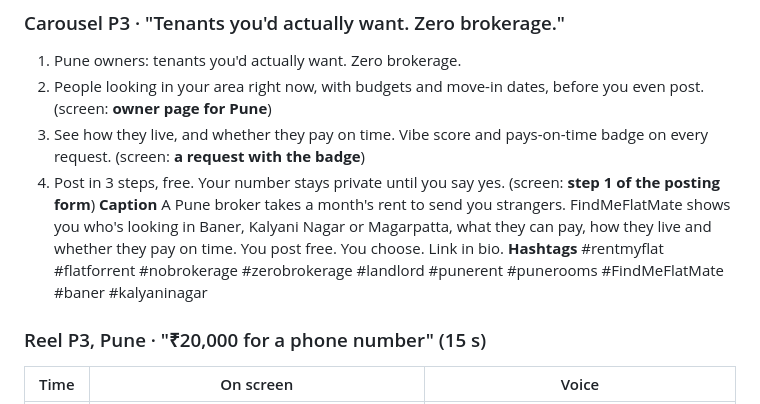
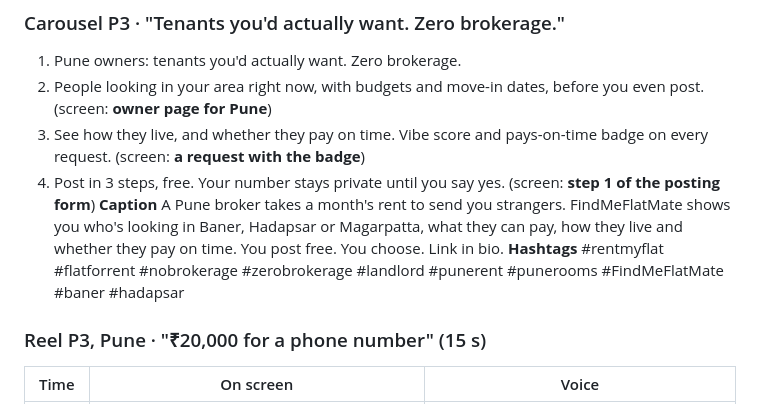
Before and after one commit to kamalmotiani1989-cmd/NavigateMe, a Markdown page: flatmates/marketing/pune-week-one-content.md, the part around the change. Drawn GitHub-style.

```diff
--- a/flatmates/marketing/pune-week-one-content.md
+++ b/flatmates/marketing/pune-week-one-content.md
@@ -110,9 +110,9 @@ answer. Link in bio.
 3. See how they live, and whether they pay on time. Vibe score and pays-on-time badge on every request. (screen: **a request with the badge**)
 4. Post in 3 steps, free. Your number stays private until you say yes. (screen: **step 1 of the posting form**)
 **Caption** A Pune broker takes a month's rent to send you strangers. FindMeFlatMate shows you who's looking in Baner,
-Kalyani Nagar or Magarpatta, what they can pay, how they live and whether they pay on time. You post free. You choose.
+Hadapsar or Magarpatta, what they can pay, how they live and whether they pay on time. You post free. You choose.
 Link in bio.
-**Hashtags** #rentmyflat #flatforrent #nobrokerage #zerobrokerage #landlord #punerent #punerooms #FindMeFlatMate #baner #kalyaninagar
+**Hashtags** #rentmyflat #flatforrent #nobrokerage #zerobrokerage #landlord #punerent #punerooms #FindMeFlatMate #baner #hadapsar
 
 ### Reel P3, Pune · "₹20,000 for a phone number" (15 s)
 | Time | On screen | Voice |
```
Also changed, not shown: flatmates/marketing/pune-december-plan.md (+5 -3 lines).
